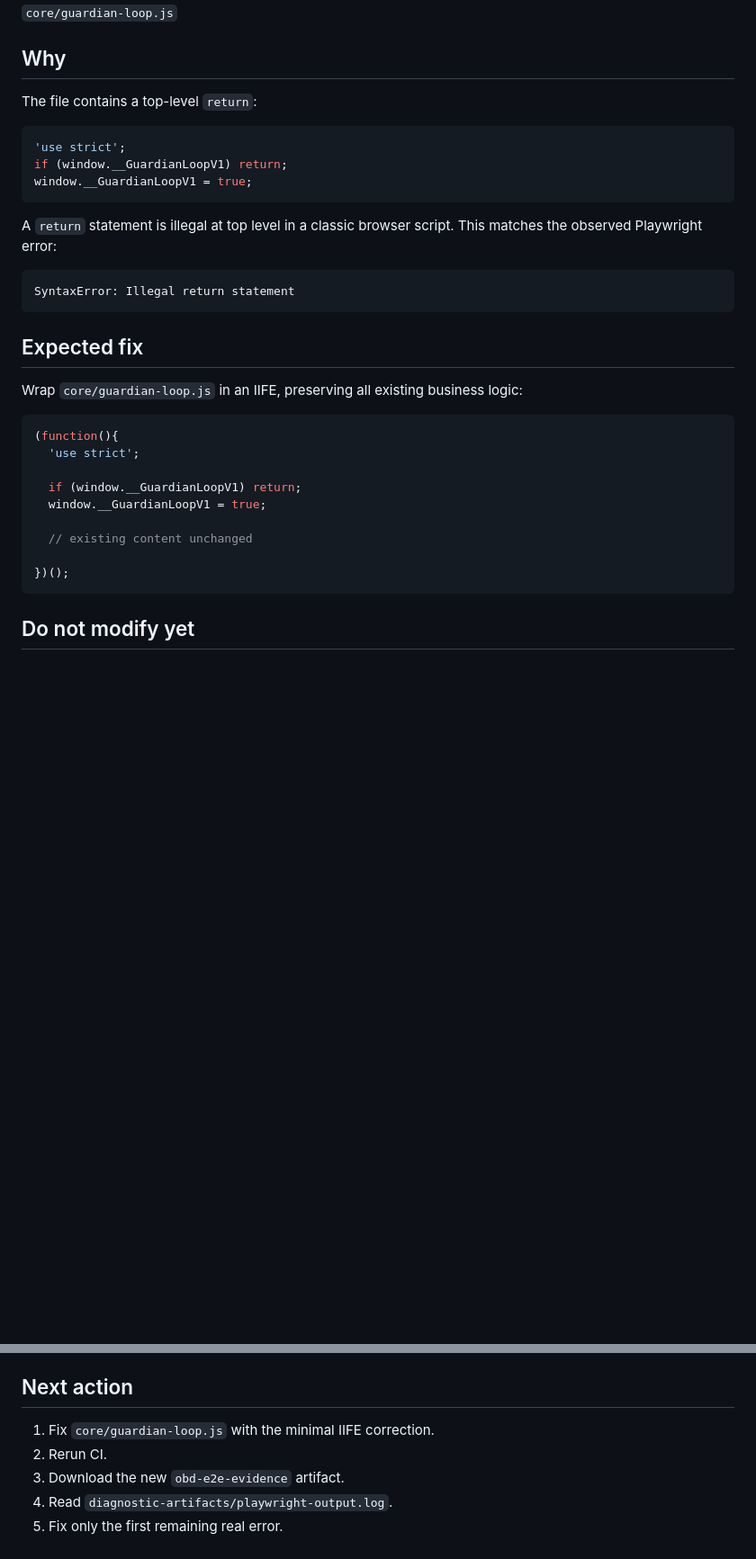
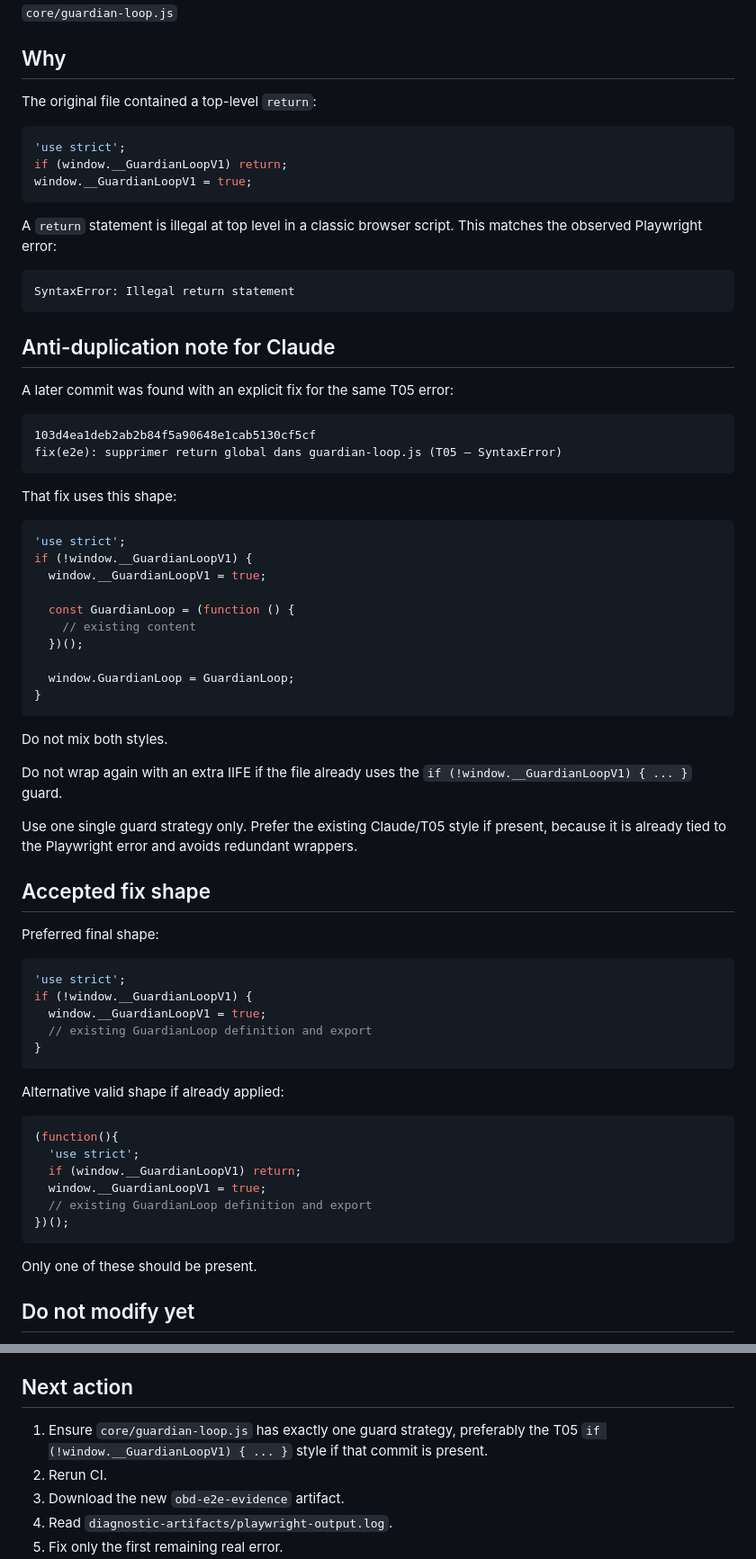
Before and after one commit to caisse43700-lgtm/Projet-immat-Connect, a Markdown page: docs/CURRENT-INVESTIGATION.md, 2 parts joined by grey strips. Shown at 90% size. GitHub-like rendering; blank space fills up the shorter version.

Commit message:
docs: clarify guardian loop anti-duplication note

````diff
--- a/docs/CURRENT-INVESTIGATION.md
+++ b/docs/CURRENT-INVESTIGATION.md
@@ -42,7 +42,7 @@ Do not merge to `main` until CI is green and OBD calls runtime is stable.
 
 ## Why
 
-The file contains a top-level `return`:
+The original file contained a top-level `return`:
 
 ```js
 'use strict';
@@ -56,21 +56,60 @@ A `return` statement is illegal at top level in a classic browser script. This m
 SyntaxError: Illegal return statement
 ```
 
-## Expected fix
+## Anti-duplication note for Claude
 
-Wrap `core/guardian-loop.js` in an IIFE, preserving all existing business logic:
+A later commit was found with an explicit fix for the same T05 error:
+
+```text
+103d4ea1deb2ab2b84f5a90648e1cab5130cf5cf
+fix(e2e): supprimer return global dans guardian-loop.js (T05 — SyntaxError)
+```
+
+That fix uses this shape:
+
+```js
+'use strict';
+if (!window.__GuardianLoopV1) {
+  window.__GuardianLoopV1 = true;
+
+  const GuardianLoop = (function () {
+    // existing content
+  })();
+
+  window.GuardianLoop = GuardianLoop;
+}
+```
+
+Do not mix both styles.
+
+Do not wrap again with an extra IIFE if the file already uses the `if (!window.__GuardianLoopV1) { ... }` guard.
+
+Use one single guard strategy only. Prefer the existing Claude/T05 style if present, because it is already tied to the Playwright error and avoids redundant wrappers.
+
+## Accepted fix shape
+
+Preferred final shape:
+
+```js
+'use strict';
+if (!window.__GuardianLoopV1) {
+  window.__GuardianLoopV1 = true;
+  // existing GuardianLoop definition and export
+}
+```
+
+Alternative valid shape if already applied:
 
 ```js
 (function(){
   'use strict';
-
   if (window.__GuardianLoopV1) return;
   window.__GuardianLoopV1 = true;
-
-  // existing content unchanged
-
+  // existing GuardianLoop definition and export
 })();
 ```
+
+Only one of these should be present.
 
 ## Do not modify yet
 
@@ -83,7 +122,7 @@ Wrap `core/guardian-loop.js` in an IIFE, preserving all existing business logic:
 
 ## Next action
 
-1. Fix `core/guardian-loop.js` with the minimal IIFE correction.
+1. Ensure `core/guardian-loop.js` has exactly one guard strategy, preferably the T05 `if (!window.__GuardianLoopV1) { ... }` style if that commit is present.
 2. Rerun CI.
 3. Download the new `obd-e2e-evidence` artifact.
 4. Read `diagnostic-artifacts/playwright-output.log`.
````
Also changed, not shown: other parts of docs/CURRENT-INVESTIGATION.md (+1 -1 lines).
